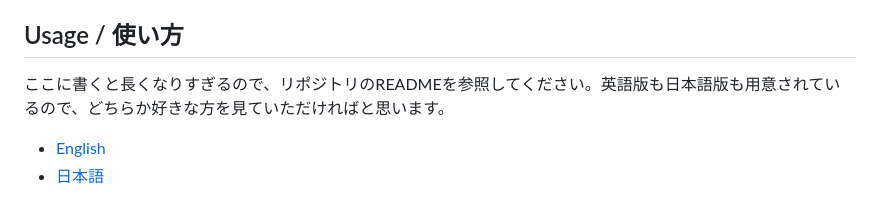
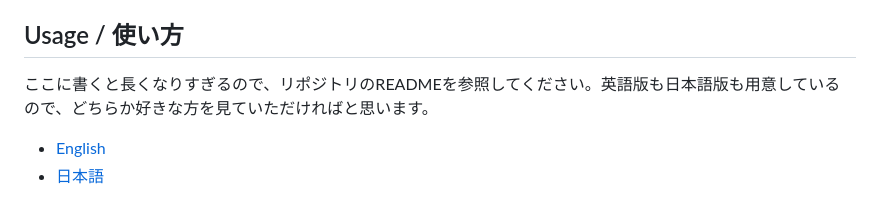
Before and after one commit to 8MeTools/8MeBlog, a Markdown page: content/8mt-better-recolor.md, the part around the change. Drawn GitHub-style.

```diff
--- a/content/8mt-better-recolor.md
+++ b/content/8mt-better-recolor.md
@@ -28,7 +28,7 @@ BetterRecolorは、この問題を解決するために開発されたツール
 これは、多くの人にとって大きなメリットになると思います。
 
 ## Usage / 使い方
-ここに書くと長くなりすぎるので、リポジトリのREADMEを参照してください。英語版も日本語版も用意されているので、どちらか好きな方を見ていただければと思います。
+ここに書くと長くなりすぎるので、リポジトリのREADMEを参照してください。英語版も日本語版も用意しているので、どちらか好きな方を見ていただければと思います。
 - [English](https://github.com/8MeTools/BetterRecolor/blob/main/README.md)
 - [日本語](https://github.com/8MeTools/BetterRecolor/blob/main/README_JP.md)
 
```
Also changed, not shown: content/rr-ui-document.md (+3 -0 lines).
